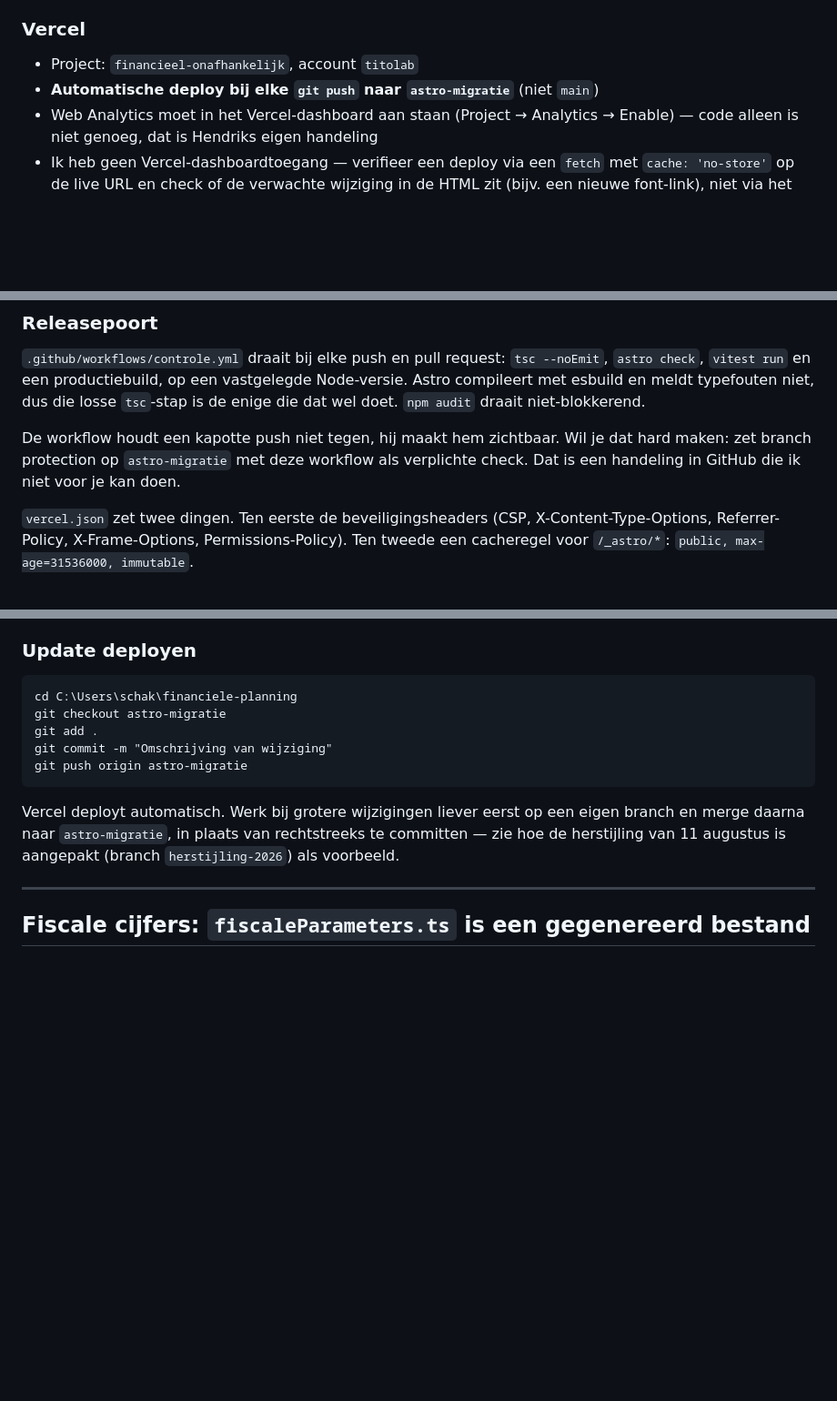
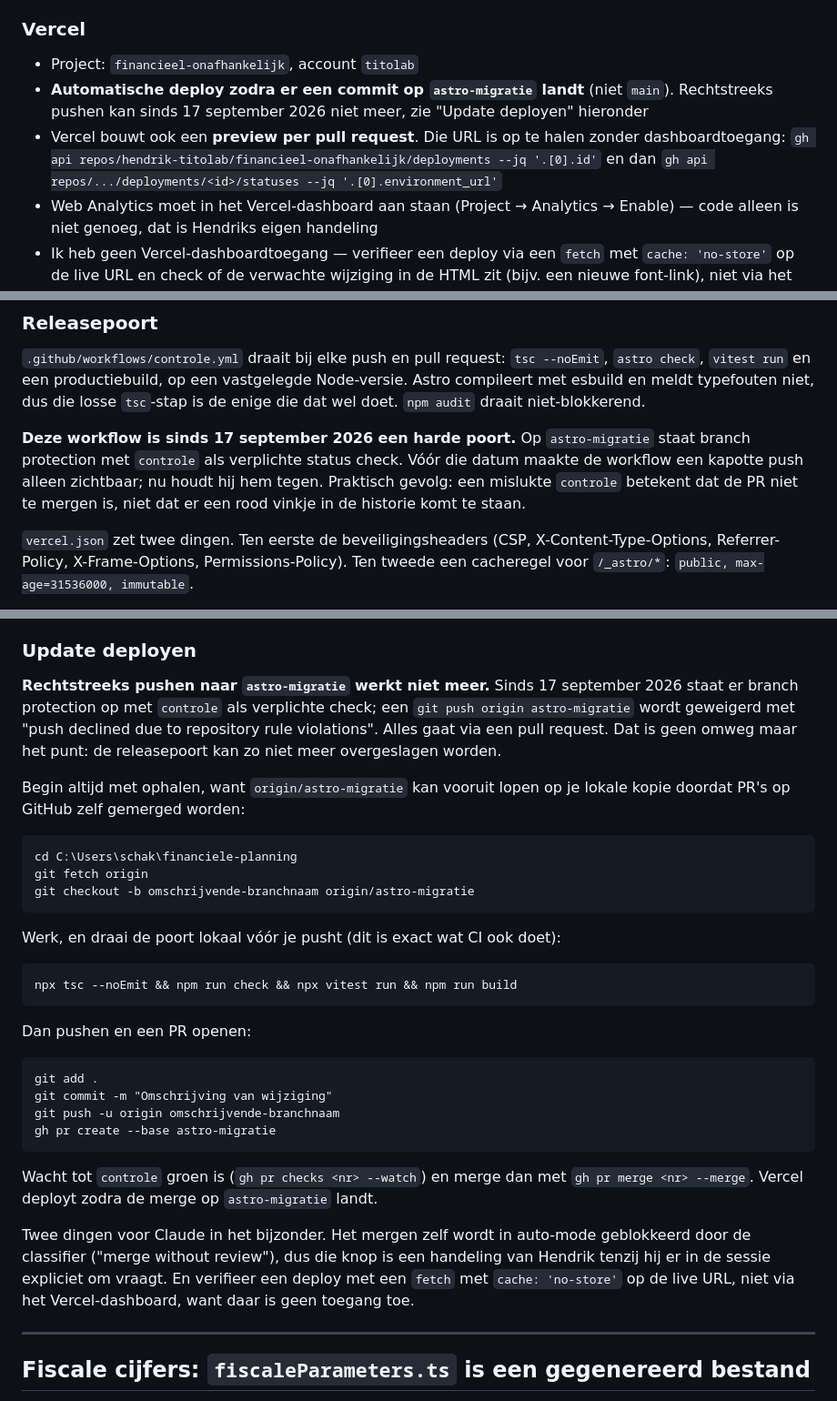
Before and after one commit to hendrik-titolab/financieel-onafhankelijk, a Markdown page: CLAUDE.md, 3 parts joined by grey strips. Shown at 91% size. Drawn GitHub-style; blank space fills up the shorter version.

Commit message:
CLAUDE.md: de deployroute klopte niet meer
Op astro-migratie staat sinds 17 september 2026 branch protection met controle
als verplichte check. Een git push naar die branch wordt geweigerd met "push
declined due to repository rule violations". CLAUDE.md beschreef nog de oude
route, rechtstreeks committen en pushen, en noemde branch protection als iets
dat nog moest gebeuren. Wie die instructie volgde liep tegen een mislukte push
aan.

Vier plekken bijgewerkt:

- De stackregel bovenaan en de Vercel-sectie: deploy gebeurt zodra er iets op
  astro-migratie landt, via een PR.
- De releasepoort: de workflow maakt een kapotte push niet meer alleen
  zichtbaar, hij houdt hem tegen. Een mislukte controle betekent dat de PR niet
  te mergen is.
- "Update deployen": de volledige PR-route, beginnend met git fetch. Dat laatste
  is niet cosmetisch. Vandaag bleek origin/astro-migratie twee commits voor te
  lopen op de lokale kopie doordat PR #5 op GitHub zelf was gemerged; wie blind
  van zijn lokale branch uitgaat, mist dat.
- Toegevoegd: de poort lokaal draaien voor je pusht, en hoe je de Vercel-preview
  van een PR opvraagt via de GitHub deployments-API. Dat werkt zonder
  dashboardtoegang, die er niet is.

Ook genoteerd dat Claude het mergen zelf in auto-mode niet kan doen (de
classifier blokkeert "merge without review"), zodat een volgende sessie daar
niet tegenaan loopt zonder te weten waarom.

Deze commit zit op de rente-op-rente-branch en niet op een eigen branch, omdat
die branch CLAUDE.md al wijzigt en twee PR's op hetzelfde bestand een conflict
zouden geven.

Co-Authored-By: Claude Opus 5 <noreply@anthropic.com>

````diff
--- a/CLAUDE.md
+++ b/CLAUDE.md
@@ -159,7 +159,12 @@ https://benikfinancieelonafhankelijk.nl (domein via TransIP, DNS A-record → Ve
 
 ### Vercel
 - Project: `financieel-onafhankelijk`, account `titolab`
-- **Automatische deploy bij elke `git push` naar `astro-migratie`** (niet `main`)
+- **Automatische deploy zodra er een commit op `astro-migratie` landt** (niet `main`). Rechtstreeks
+  pushen kan sinds 17 september 2026 niet meer, zie "Update deployen" hieronder
+- Vercel bouwt ook een **preview per pull request**. Die URL is op te halen zonder
+  dashboardtoegang:
+  `gh api repos/hendrik-titolab/financieel-onafhankelijk/deployments --jq '.[0].id'` en dan
+  `gh api repos/.../deployments/<id>/statuses --jq '.[0].environment_url'`
 - Web Analytics moet in het Vercel-dashboard aan staan (Project → Analytics → Enable) — code
   alleen is niet genoeg, dat is Hendriks eigen handeling
 - Ik heb geen Vercel-dashboardtoegang — verifieer een deploy via een `fetch` met
@@ -182,9 +187,10 @@ ingesteld.
 compileert met esbuild en meldt typefouten niet, dus die losse `tsc`-stap is de enige die dat
 wel doet. `npm audit` draait niet-blokkerend.
 
-De workflow houdt een kapotte push niet tegen, hij maakt hem zichtbaar. Wil je dat hard maken:
-zet branch protection op `astro-migratie` met deze workflow als verplichte check. Dat is een
-handeling in GitHub die ik niet voor je kan doen.
+**Deze workflow is sinds 17 september 2026 een harde poort.** Op `astro-migratie` staat branch
+protection met `controle` als verplichte status check. Vóór die datum maakte de workflow een
+kapotte push alleen zichtbaar; nu houdt hij hem tegen. Praktisch gevolg: een mislukte `controle`
+betekent dat de PR niet te mergen is, niet dat er een rood vinkje in de historie komt te staan.
 
 `vercel.json` zet twee dingen. Ten eerste de beveiligingsheaders (CSP, X-Content-Type-Options,
 Referrer-Policy, X-Frame-Options, Permissions-Policy). Ten tweede een cacheregel voor
@@ -205,16 +211,37 @@ zonder één CSP-melding. Wijzig je de CSP, test hem dan opnieuw op die manier e
 `astro dev`, want daar gelden deze headers niet.
 
 ### Update deployen
+
+**Rechtstreeks pushen naar `astro-migratie` werkt niet meer.** Sinds 17 september 2026 staat er
+branch protection op met `controle` als verplichte check; een `git push origin astro-migratie`
+wordt geweigerd met "push declined due to repository rule violations". Alles gaat via een pull
+request. Dat is geen omweg maar het punt: de releasepoort kan zo niet meer overgeslagen worden.
+
+Begin altijd met ophalen, want `origin/astro-migratie` kan vooruit lopen op je lokale kopie
+doordat PR's op GitHub zelf gemerged worden:
 ```
 cd C:\Users\schak\financiele-planning
-git checkout astro-migratie
+git fetch origin
+git checkout -b omschrijvende-branchnaam origin/astro-migratie
+```
+Werk, en draai de poort lokaal vóór je pusht (dit is exact wat CI ook doet):
+```
+npx tsc --noEmit && npm run check && npx vitest run && npm run build
+```
+Dan pushen en een PR openen:
+```
 git add .
 git commit -m "Omschrijving van wijziging"
-git push origin astro-migratie
+git push -u origin omschrijvende-branchnaam
+gh pr create --base astro-migratie
 ```
-Vercel deployt automatisch. Werk bij grotere wijzigingen liever eerst op een eigen branch en merge
-daarna naar `astro-migratie`, in plaats van rechtstreeks te committen — zie hoe de herstijling van
-11 augustus is aangepakt (branch `herstijling-2026`) als voorbeeld.
+Wacht tot `controle` groen is (`gh pr checks <nr> --watch`) en merge dan met
+`gh pr merge <nr> --merge`. Vercel deployt zodra de merge op `astro-migratie` landt.
+
+Twee dingen voor Claude in het bijzonder. Het mergen zelf wordt in auto-mode geblokkeerd door de
+classifier ("merge without review"), dus die knop is een handeling van Hendrik tenzij hij er in
+de sessie expliciet om vraagt. En verifieer een deploy met een `fetch` met `cache: 'no-store'` op
+de live URL, niet via het Vercel-dashboard, want daar is geen toegang toe.
 
 ---
 
````
Also changed, not shown: other parts of CLAUDE.md (+1 -1 lines).
